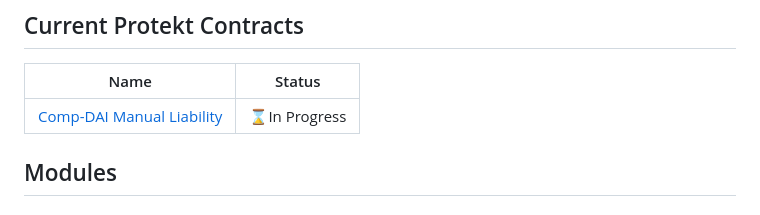
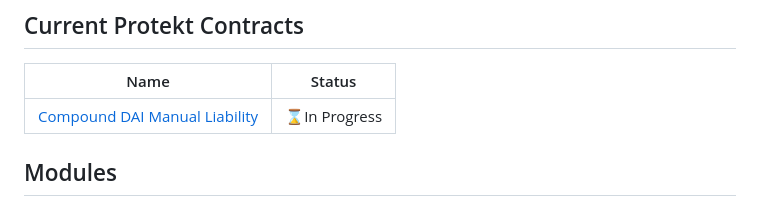
Before and after one commit to corbinpage/protekt-protocol-docs-deprecated, a Markdown page: docs/protektContracts.md, the part around the change. Rendered like a GitHub page.

```diff
--- a/docs/protektContracts.md
+++ b/docs/protektContracts.md
@@ -6,7 +6,7 @@ For more on Protekt Contracts, [check out the explainer page](/aboutProtektContr
 ## Current Protekt Contracts
 | Name | Status |
 |---------|----------|
-|[Comp-DAI Manual Liability](/compound-DAI-manual-market.md)|⌛In Progress|
+|[Compound DAI Manual Liability](/compound-DAI-manual-market.md)|⌛In Progress|
 
 ## Modules
 
```
Also changed, not shown: docs/compound-DAI-manual.md (renamed from docs/compound-DAI-manual-market.md, +5 -5 lines), docs/img/Compound-DAI-Parameters.png (deleted), docs/img/compound-DAI-manual-parameters.png (renamed from docs/img/compound-dai-manual-market-parameters.png), docs/img/compound-DAI-manual.png (added).
